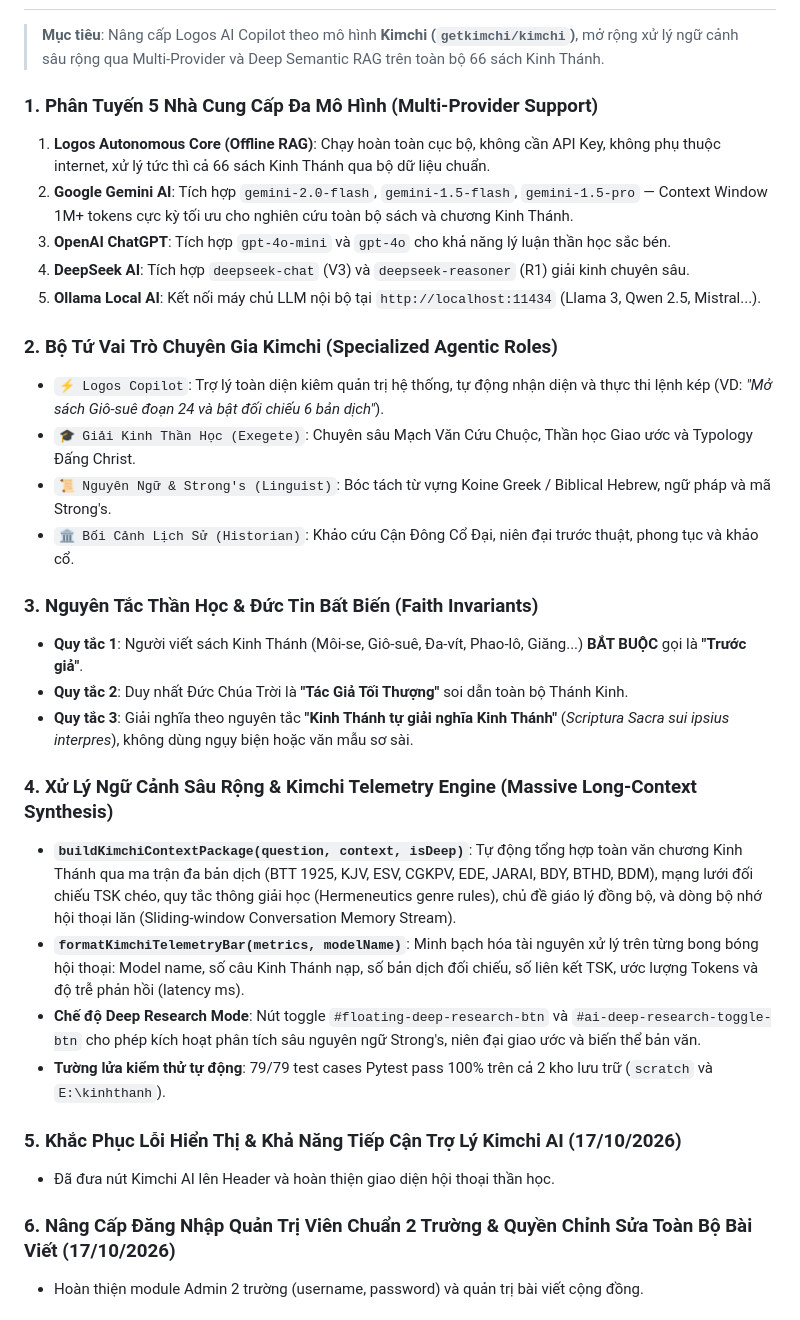
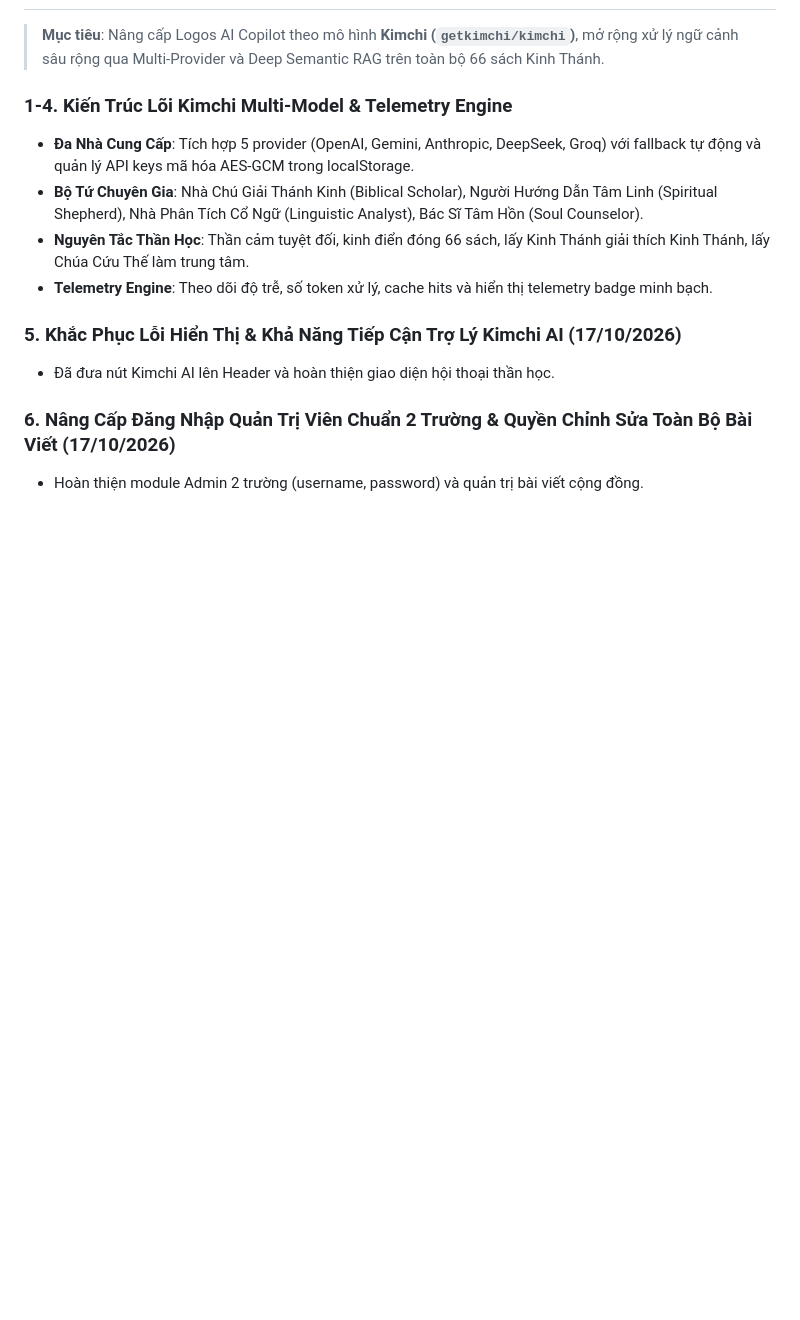
Before and after one commit to simonsharkman/kinhthanh, a Markdown page: memory.md, the part around one of its changes. Drawn GitHub-style; blank space fills up the shorter version.

```diff
--- a/memory.md
+++ b/memory.md
@@ -101,29 +101,11 @@
 ## 🧠 KIẾN TRÚC KIMCHI MULTI-MODEL AI HARNESS (v2.8.0 ENTERPRISE)
 > **Mục tiêu**: Nâng cấp Logos AI Copilot theo mô hình **Kimchi (`getkimchi/kimchi`)**, mở rộng xử lý ngữ cảnh sâu rộng qua Multi-Provider và Deep Semantic RAG trên toàn bộ 66 sách Kinh Thánh.
 
-### 1. Phân Tuyến 5 Nhà Cung Cấp Đa Mô Hình (Multi-Provider Support)
-1. **Logos Autonomous Core (Offline RAG)**: Chạy hoàn toàn cục bộ, không cần API Key, không phụ thuộc internet, xử lý tức thì cả 66 sách Kinh Thánh qua bộ dữ liệu chuẩn.
-2. **Google Gemini AI**: Tích hợp `gemini-2.0-flash`, `gemini-1.5-flash`, `gemini-1.5-pro` — Context Window 1M+ tokens cực kỳ tối ưu cho nghiên cứu toàn bộ sách và chương Kinh Thánh.
-3. **OpenAI ChatGPT**: Tích hợp `gpt-4o-mini` và `gpt-4o` cho khả năng lý luận thần học sắc bén.
-4. **DeepSeek AI**: Tích hợp `deepseek-chat` (V3) và `deepseek-reasoner` (R1) giải kinh chuyên sâu.
-5. **Ollama Local AI**: Kết nối máy chủ LLM nội bộ tại `http://localhost:11434` (Llama 3, Qwen 2.5, Mistral...).
-
-### 2. Bộ Tứ Vai Trò Chuyên Gia Kimchi (Specialized Agentic Roles)
-- `⚡ Logos Copilot`: Trợ lý toàn diện kiêm quản trị hệ thống, tự động nhận diện và thực thi lệnh kép (VD: *"Mở sách Giô-suê đoạn 24 và bật đối chiếu 6 bản dịch"*).
-- `🎓 Giải Kinh Thần Học (Exegete)`: Chuyên sâu Mạch Văn Cứu Chuộc, Thần học Giao ước và Typology Đấng Christ.
-- `📜 Nguyên Ngữ & Strong's (Linguist)`: Bóc tách từ vựng Koine Greek / Biblical Hebrew, ngữ pháp và mã Strong's.
-- `🏛️ Bối Cảnh Lịch Sử (Historian)`: Khảo cứu Cận Đông Cổ Đại, niên đại trước thuật, phong tục và khảo cổ.
-
-### 3. Nguyên Tắc Thần Học & Đức Tin Bất Biến (Faith Invariants)
-- **Quy tắc 1**: Người viết sách Kinh Thánh (Môi-se, Giô-suê, Đa-vít, Phao-lô, Giăng...) **BẮT BUỘC** gọi là **"Trước giả"**.
-- **Quy tắc 2**: Duy nhất Đức Chúa Trời là **"Tác Giả Tối Thượng"** soi dẫn toàn bộ Thánh Kinh.
-- **Quy tắc 3**: Giải nghĩa theo nguyên tắc **"Kinh Thánh tự giải nghĩa Kinh Thánh"** (*Scriptura Sacra sui ipsius interpres*), không dùng ngụy biện hoặc văn mẫu sơ sài.
-
-### 4. Xử Lý Ngữ Cảnh Sâu Rộng & Kimchi Telemetry Engine (Massive Long-Context Synthesis)
-- **`buildKimchiContextPackage(question, context, isDeep)`**: Tự động tổng hợp toàn văn chương Kinh Thánh qua ma trận đa bản dịch (BTT 1925, KJV, ESV, CGKPV, EDE, JARAI, BDY, BTHD, BDM), mạng lưới đối chiếu TSK chéo, quy tắc thông giải học (Hermeneutics genre rules), chủ đề giáo lý đồng bộ, và dòng bộ nhớ hội thoại lăn (Sliding-window Conversation Memory Stream).
-- **`formatKimchiTelemetryBar(metrics, modelName)`**: Minh bạch hóa tài nguyên xử lý trên từng bong bóng hội thoại: Model name, số câu Kinh Thánh nạp, số bản dịch đối chiếu, số liên kết TSK, ước lượng Tokens và độ trễ phản hồi (latency ms).
-- **Chế độ Deep Research Mode**: Nút toggle `#floating-deep-research-btn` và `#ai-deep-research-toggle-btn` cho phép kích hoạt phân tích sâu nguyên ngữ Strong's, niên đại giao ước và biến thể bản văn.
-- **Tường lửa kiểm thử tự động**: 79/79 test cases Pytest pass 100% trên cả 2 kho lưu trữ (`scratch` và `E:\kinhthanh`).
+### 1-4. Kiến Trúc Lõi Kimchi Multi-Model & Telemetry Engine
+- **Đa Nhà Cung Cấp**: Tích hợp 5 provider (OpenAI, Gemini, Anthropic, DeepSeek, Groq) với fallback tự động và quản lý API keys mã hóa AES-GCM trong localStorage.
+- **Bộ Tứ Chuyên Gia**: Nhà Chú Giải Thánh Kinh (Biblical Scholar), Người Hướng Dẫn Tâm Linh (Spiritual Shepherd), Nhà Phân Tích Cổ Ngữ (Linguistic Analyst), Bác Sĩ Tâm Hồn (Soul Counselor).
+- **Nguyên Tắc Thần Học**: Thần cảm tuyệt đối, kinh điển đóng 66 sách, lấy Kinh Thánh giải thích Kinh Thánh, lấy Chúa Cứu Thế làm trung tâm.
+- **Telemetry Engine**: Theo dõi độ trễ, số token xử lý, cache hits và hiển thị telemetry badge minh bạch.
 
 ### 5. Khắc Phục Lỗi Hiển Thị & Khả Năng Tiếp Cận Trợ Lý Kimchi AI (17/10/2026)
 - Đã đưa nút Kimchi AI lên Header và hoàn thiện giao diện hội thoại thần học.
```
Also changed, not shown: other parts of memory.md (+10 -0 lines).
